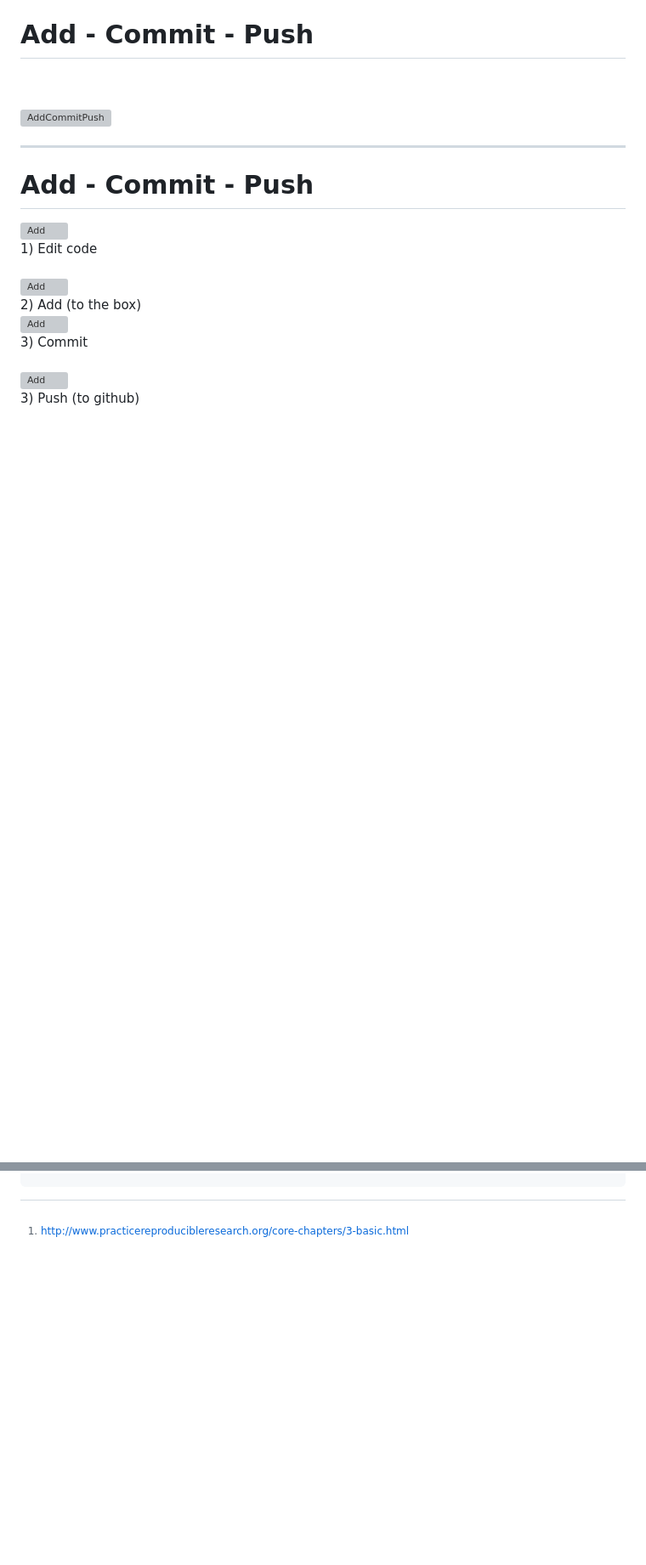
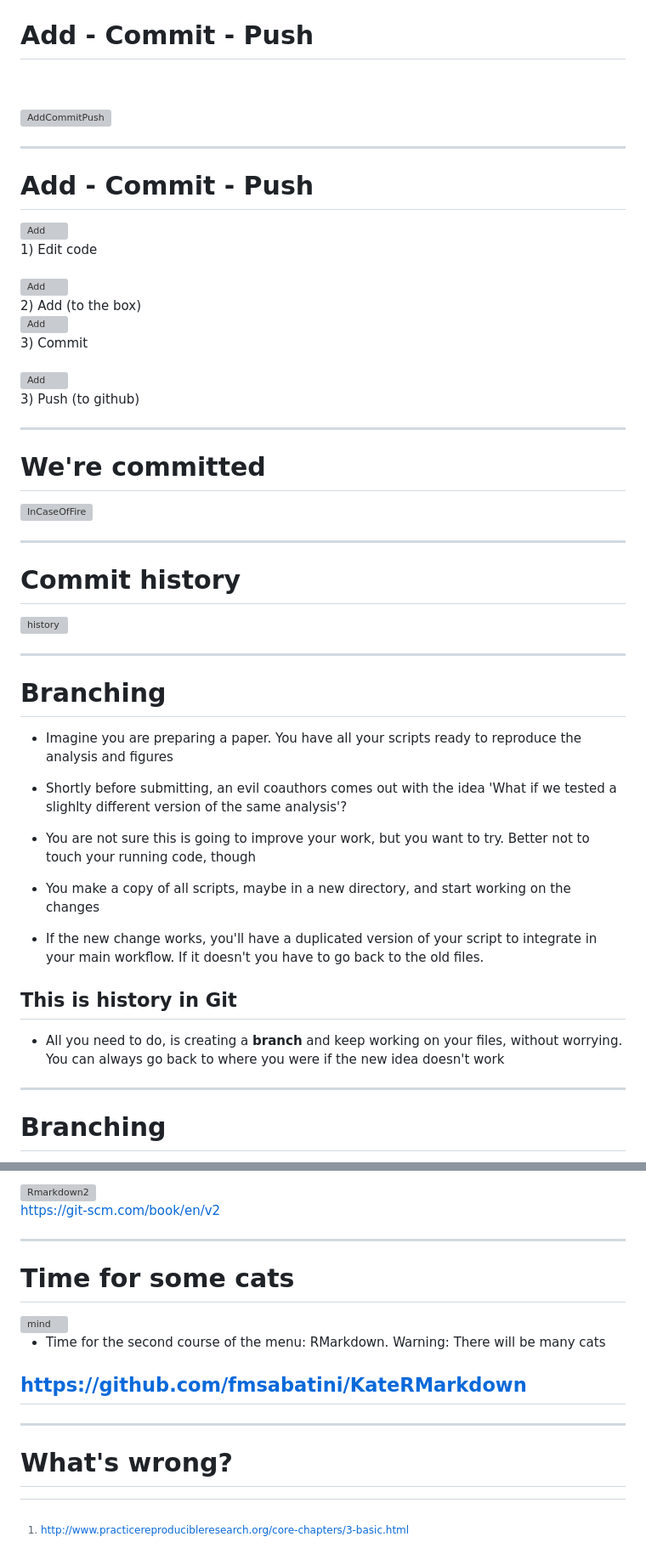
Before and after one commit to fmsabatini/ReproducibleWorkflow, a Markdown page: slides.md, 2 parts joined by grey strips. Shown: that part at 85% size. Rendered like a GitHub page; blank space fills up the shorter version; grey boxes are pictures that could not be loaded.

Commit message:
updated slides

```diff
--- a/slides.md
+++ b/slides.md
@@ -203,3 +223,62 @@ img {
 
 </div>
 </div>
+
+---
+
+# We're committed
+
+<style>
+img {
+  display: block;
+  margin-left: auto;
+  margin-right: auto;
+}
+</style>
+
+<img src="https://pbs.twimg.com/media/CaZdopQUYAE5Vn3.jpg" alt="InCaseOfFire" style="width: 70%">
+
+---
+
+# Commit history
+<style>
+img {
+  display: block;
+  margin-left: auto;
+  margin-right: auto;
+}
+</style>
+<img src="https://cbea.ms/content/images/size/w2000/2021/01/git_commit_2x.png
+" alt="history" style="width: 80%">
+
+---
+
+# Branching
+
+- Imagine you are preparing a paper. You have all your scripts ready to reproduce the analysis and figures
+
+<v-click>
+
+- Shortly before submitting, an evil coauthors comes out with the idea 'What if we tested a slighlty different version of the same analysis'?
+
+- You are not sure this is going to improve your work, but you want to try. Better not to touch your running code, though
+
+- You make a copy of all scripts, maybe in a new directory, and start working on the changes
+
+- If the new change works, you'll have a duplicated version of your script to integrate in your main workflow. If it doesn't you have to go back to the old files.
+
+</v-click>
+
+<v-click>
+
+## This is history in Git
+
+* All you need to do, is creating a **branch** and keep working on your files, without worrying. You can always go back to where you were if the new idea doesn't work
+
+</v-click>
+
+
+---
+
+# Branching
+
@@ -482,0 +574,31 @@ git fetch           #Download objects and refs from another repository
+<div>
+<img src="https://git-scm.com/images/progit2.png" alt="Rmarkdown2" style="height: 50%">
+
+https://git-scm.com/book/en/v2
+
+</div>
+</div>
+
+
+---
+
+# Time for some cats
+
+<style>
+img {
+  display: block;
+  margin-left: auto;
+  margin-right: auto;
+}
+</style>
+
+<img src="https://github.com/fmsabatini/KateRMarkdown/blob/main/figures/MindBlowing.jpg?raw=true" alt="mind"  class="center" style="width: 500px">
+<br>
+
+* Time for the second course of the menu: RMarkdown. Warning: There will be many cats
+
+## https://github.com/fmsabatini/KateRMarkdown
+
+---
+
+# What's wrong?
```
Also changed, not shown: other parts of slides.md (+88 -56 lines).
